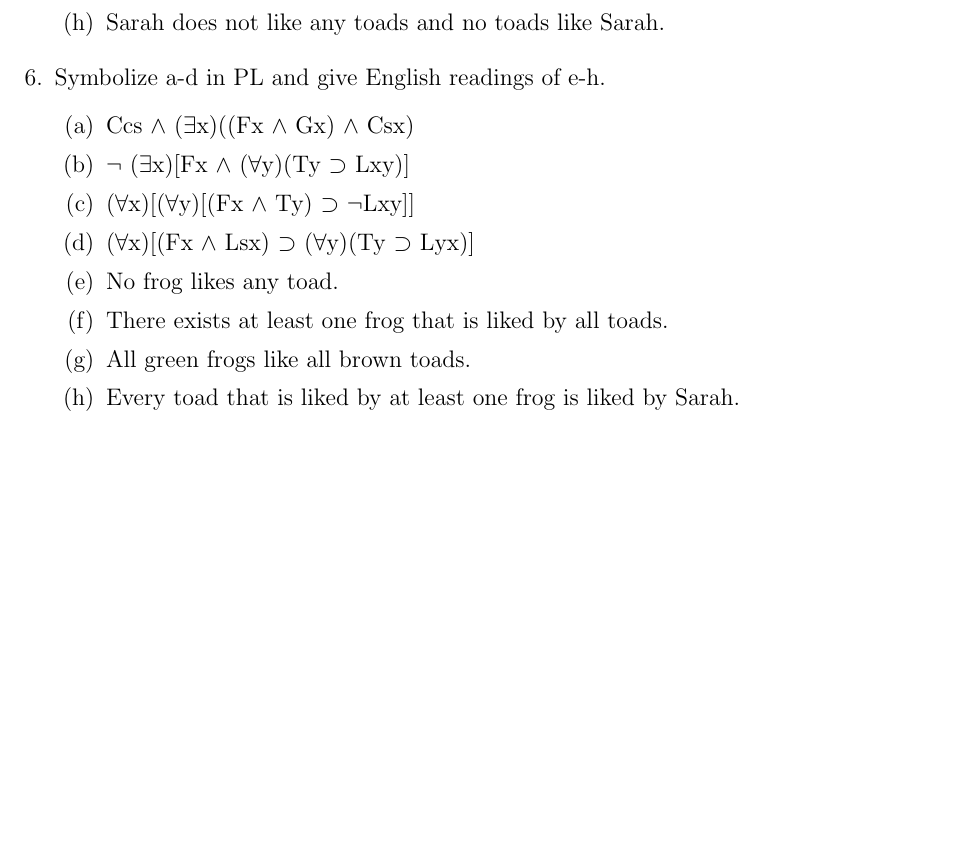
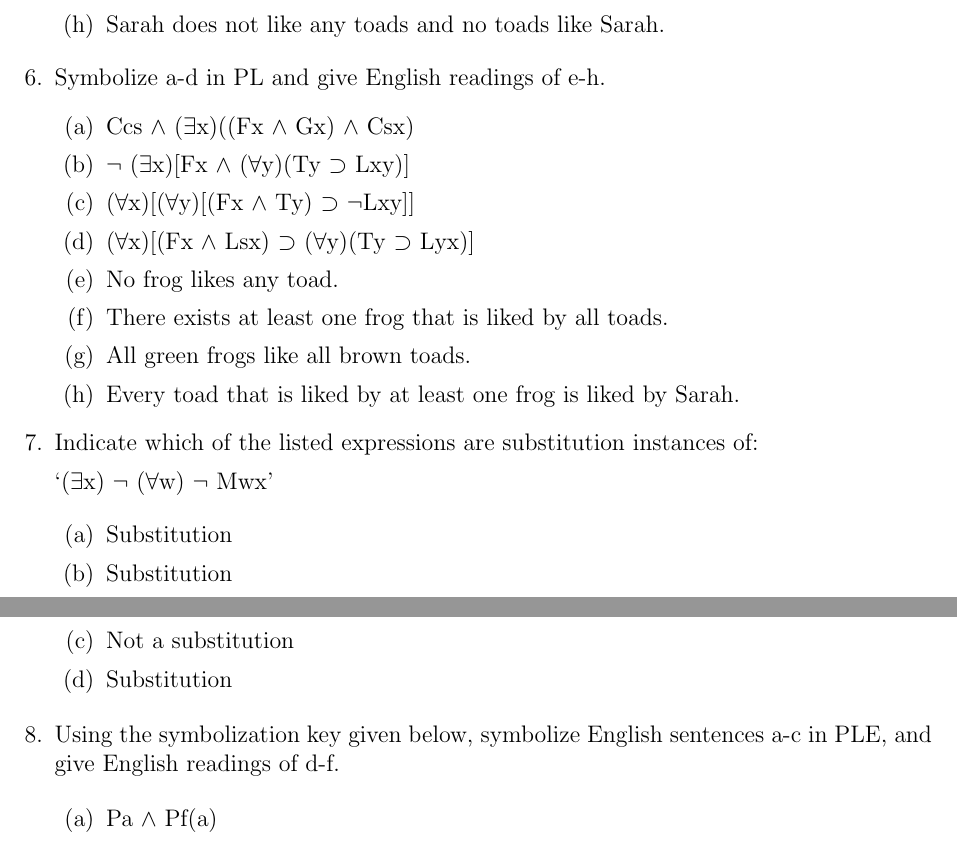
Before and after one commit to joneshf/ucd, a LaTeX problem sheet (phi112/hw1.tex): part of page 2 of 2 before the commit and two parts of pages 2 and 3 of 3 after it, the two joined at a grey line, cut so that both start at the same text, the shorter picture padded with empty space. Compiled offline with pdfLaTeX.

Commit message:
Recheck this.

```diff
--- a/phi112/hw1.tex
+++ b/phi112/hw1.tex
@@ -122,5 +122,26 @@
         \item All green frogs like all brown toads.
         \item Every toad that is liked by at least one frog is liked by Sarah.
       \end{enumerate}
+
+    \item
+      Indicate which of the listed expressions are substitution instances of:
+
+      `($\exists$x) $\neg$ ($\forall$w) $\neg$ Mwx'
+
+      \begin{enumerate}
+        \item Substitution
+        \item Substitution
+        \item Not a substitution
+        \item Substitution
+      \end{enumerate}
+
+    \item
+      Using the symbolization key given below,
+      symbolize English sentences a-c in PLE,
+      and give English readings of d-f.
+
+      \begin{enumerate}
+        \item Pa $\land$ Pf(a)
+      \end{enumerate}
   \end{enumerate}
 \end{document}
```
Also changed, not shown: phi112/hw1.pdf.
